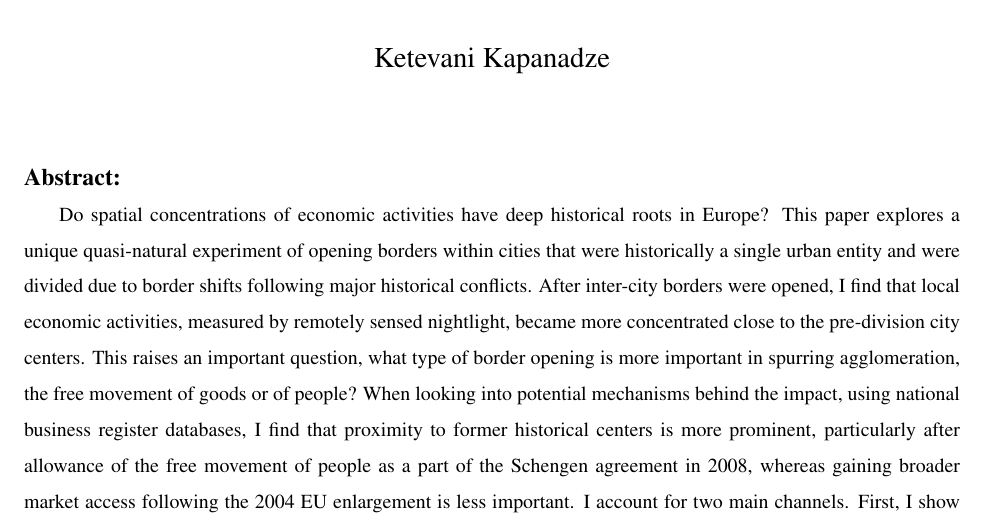
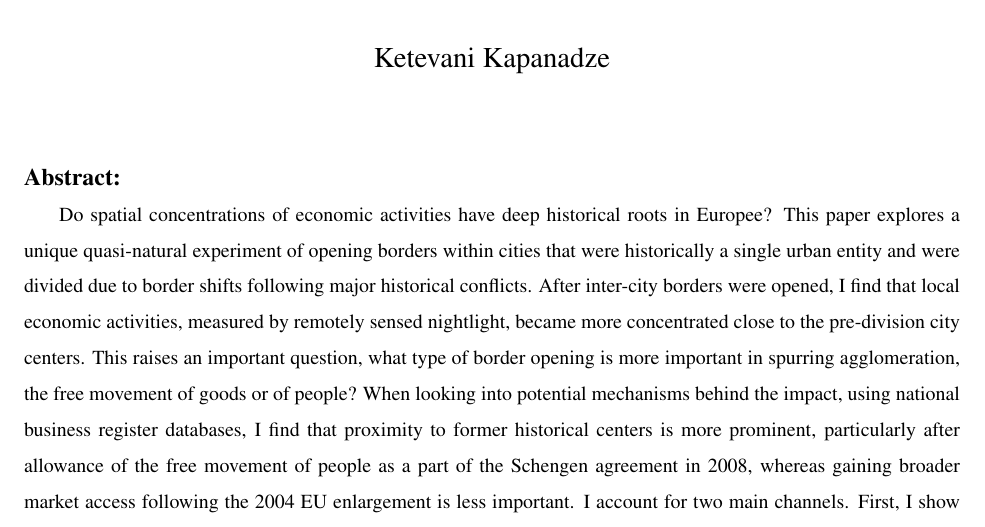
Before and after one commit to kketevani/Divided-Cities, a LaTeX paper (DividedCities_pp/paper.tex): part of page 1 of 35, cut so that both start at the same text. Compiled offline with pdfLaTeX.

Commit message:
Updates from Overleaf

```diff
--- a/DividedCities_pp/paper.tex
+++ b/DividedCities_pp/paper.tex
@@ -83,7 +83,7 @@ The Case of Divided Cities in Europe}
 
 \begin{abstract}
 \footnotesize
-\par Do spatial concentrations of economic activities have deep historical roots in Europe? This paper explores a unique quasi-natural experiment of opening borders within cities that were historically a single urban entity and were divided due to border shifts following major historical conflicts. After inter-city borders were opened, I find that local economic activities, measured by remotely sensed nightlight, became more concentrated close to the pre-division city centers. This raises an important question, what type of border opening is more important in spurring agglomeration, the free movement of goods or of people? When looking into potential mechanisms behind the impact, using national business register databases, I find that proximity to former historical centers is more prominent, particularly after allowance of the free movement of people as a part of the Schengen agreement in 2008, whereas gaining broader market access following the 2004 EU enlargement is less important. I account for two main channels. First, I show that firms in the consumption sectors are more exposed to the free movement of people and are more likely to start operating closer to historical city centers than are firms in the production sectors, which are less affected by local market potentials. Second, I show that cities in which cultural and language differences are not barriers to cross-border cooperation are more influenced by the free movement of than cities where these barriers still exist. Hence, spatial agglomerations near pre-division city centers are more apparent in almost borderless cities.
+\par Do spatial concentrations of economic activities have deep historical roots in Europee? This paper explores a unique quasi-natural experiment of opening borders within cities that were historically a single urban entity and were divided due to border shifts following major historical conflicts. After inter-city borders were opened, I find that local economic activities, measured by remotely sensed nightlight, became more concentrated close to the pre-division city centers. This raises an important question, what type of border opening is more important in spurring agglomeration, the free movement of goods or of people? When looking into potential mechanisms behind the impact, using national business register databases, I find that proximity to former historical centers is more prominent, particularly after allowance of the free movement of people as a part of the Schengen agreement in 2008, whereas gaining broader market access following the 2004 EU enlargement is less important. I account for two main channels. First, I show that firms in the consumption sectors are more exposed to the free movement of people and are more likely to start operating closer to historical city centers than are firms in the production sectors, which are less affected by local market potentials. Second, I show that cities in which cultural and language differences are not barriers to cross-border cooperation are more influenced by the free movement of than cities where these barriers still exist. Hence, spatial agglomerations near pre-division city centers are more apparent in almost borderless cities.
 \par \textbf{Keywords}: Divided cities, borders, historical centre, nightlights, registered firms, Schengen
 %\par  \textbf{JEL Codes:}  R12, N14, E65
 \end{abstract}
```
